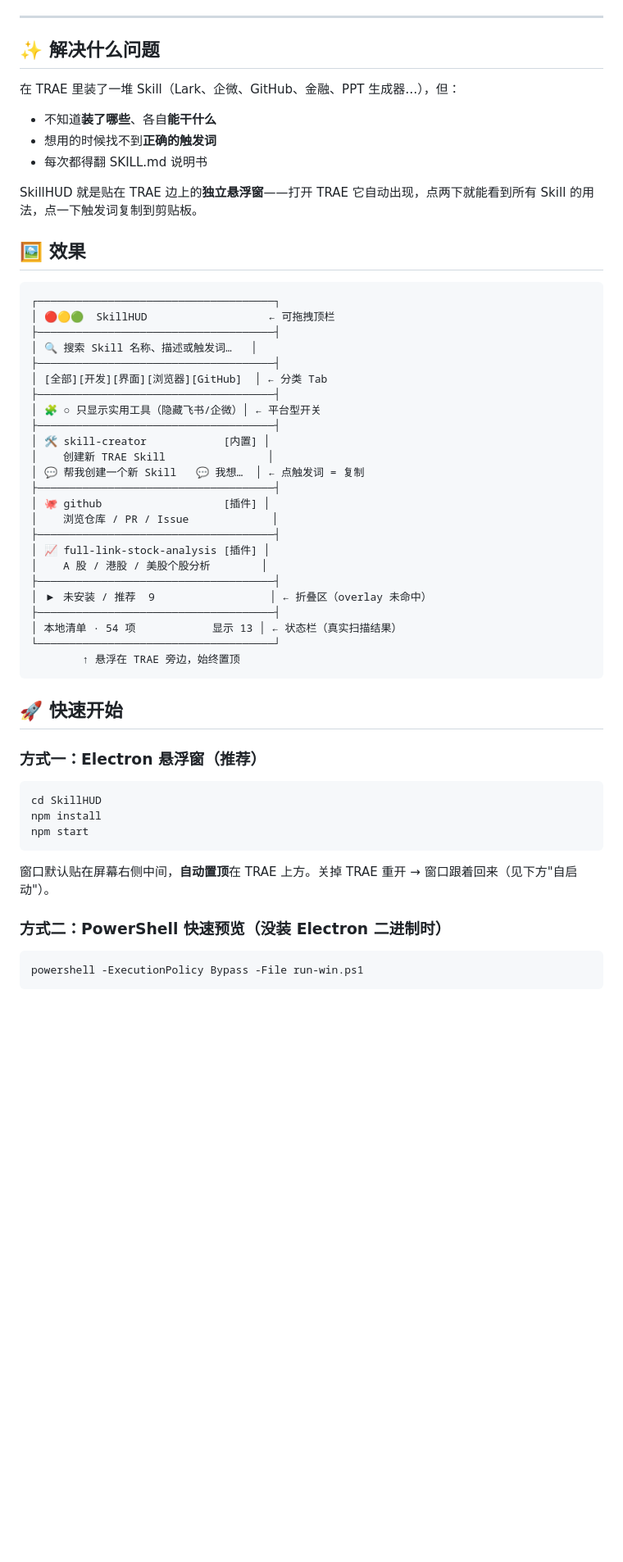
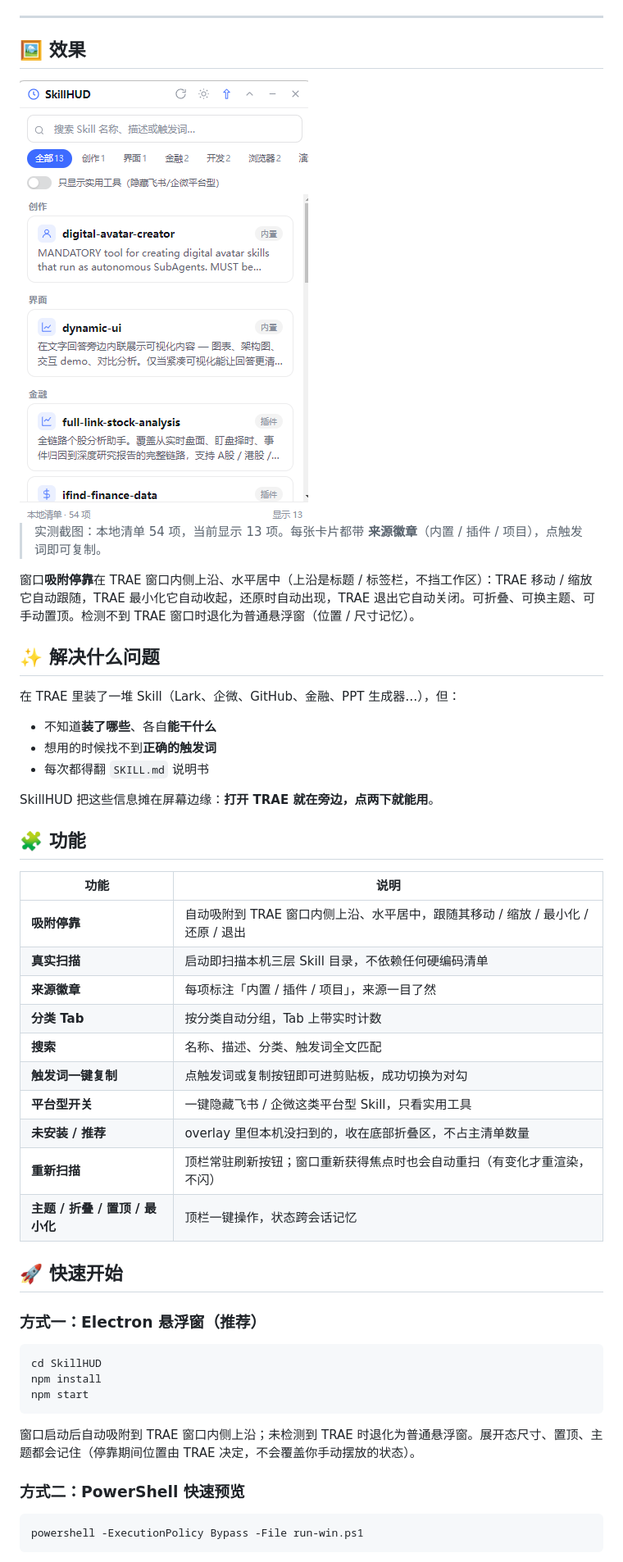
Before and after one commit to jiang-lin17/SkillHUD, a Markdown page: README.md, the part around one of its changes. Shown at 82% size. Drawn GitHub-style; pictures changed too: docs/screenshot.png (added); blank space fills up the shorter version.

````diff
--- a/README.md
+++ b/README.md
@@ -6,5 +6,13 @@
 
 ---
+
+## 🖼️ 效果
+
+<img src="docs/screenshot.png" width="352" alt="SkillHUD 悬浮窗：搜索框、分类 Tab、平台型开关、按分类分组的 Skill 卡片与状态栏">
+
+> 实测截图：本地清单 54 项，当前显示 13 项。每张卡片都带 **来源徽章**（内置 / 插件 / 项目），点触发词即可复制。
+
+窗口**吸附停靠**在 TRAE 窗口内侧上沿、水平居中（上沿是标题 / 标签栏，不挡工作区）：TRAE 移动 / 缩放它自动跟随，TRAE 最小化它自动收起，还原时自动出现，TRAE 退出它自动关闭。可折叠、可换主题、可手动置顶。检测不到 TRAE 窗口时退化为普通悬浮窗（位置 / 尺寸记忆）。
 
 ## ✨ 解决什么问题
 
@@ -12,38 +20,24 @@
 
 - 不知道**装了哪些**、各自**能干什么**
 - 想用的时候找不到**正确的触发词**
-- 每次都得翻 SKILL.md 说明书
+- 每次都得翻 `SKILL.md` 说明书
 
-SkillHUD 就是贴在 TRAE 边上的**独立悬浮窗**——打开 TRAE 它自动出现，点两下就能看到所有 Skill 的用法，点一下触发词复制到剪贴板。
+SkillHUD 把这些信息摊在屏幕边缘：**打开 TRAE 就在旁边，点两下就能用**。
 
-## 🖼️ 效果
+## 🧩 功能
 
-```
-┌─────────────────────────────────────┐
-│ 🔴🟡🟢  SkillHUD                   ← 可拖拽顶栏
-├─────────────────────────────────────┤
-│ 🔍 搜索 Skill 名称、描述或触发词…   │
-├─────────────────────────────────────┤
-│ [全部][开发][界面][浏览器][GitHub]  │ ← 分类 Tab
-├─────────────────────────────────────┤
-│ 🧩 ○ 只显示实用工具（隐藏飞书/企微）│ ← 平台型开关
-├─────────────────────────────────────┤
-│ 🛠️ skill-creator            [内置] │
-│    创建新 TRAE Skill                │
-│ 💬 帮我创建一个新 Skill   💬 我想…  │ ← 点触发词 = 复制
-├─────────────────────────────────────┤
-│ 🐙 github                   [插件] │
-│    浏览仓库 / PR / Issue             │
-├─────────────────────────────────────┤
-│ 📈 full-link-stock-analysis [插件] │
-│    A 股 / 港股 / 美股个股分析        │
-├─────────────────────────────────────┤
-│ ▶ 未安装 / 推荐  9                  │ ← 折叠区（overlay 未命中）
-├─────────────────────────────────────┤
-│ 本地清单 · 54 项            显示 13 │ ← 状态栏（真实扫描结果）
-└─────────────────────────────────────┘
-        ↑ 悬浮在 TRAE 旁边，始终置顶
-```
+| 功能 | 说明 |
+|------|------|
+| **吸附停靠** | 自动吸附到 TRAE 窗口内侧上沿、水平居中，跟随其移动 / 缩放 / 最小化 / 还原 / 退出 |
+| **真实扫描** | 启动即扫描本机三层 Skill 目录，不依赖任何硬编码清单 |
+| **来源徽章** | 每项标注「内置 / 插件 / 项目」，来源一目了然 |
+| **分类 Tab** | 按分类自动分组，Tab 上带实时计数 |
+| **搜索** | 名称、描述、分类、触发词全文匹配 |
+| **触发词一键复制** | 点触发词或复制按钮即可进剪贴板，成功切换为对勾 |
+| **平台型开关** | 一键隐藏飞书 / 企微这类平台型 Skill，只看实用工具 |
+| **未安装 / 推荐** | overlay 里但本机没扫到的，收在底部折叠区，不占主清单数量 |
+| **重新扫描** | 顶栏常驻刷新按钮；窗口重新获得焦点时也会自动重扫（有变化才重渲染，不闪） |
+| **主题 / 折叠 / 置顶 / 最小化** | 顶栏一键操作，状态跨会话记忆 |
 
 ## 🚀 快速开始
 
@@ -55,9 +49,9 @@ npm install
 npm start
 ```
 
-窗口默认贴在屏幕右侧中间，**自动置顶**在 TRAE 上方。关掉 TRAE 重开 → 窗口跟着回来（见下方"自启动"）。
+窗口启动后自动吸附到 TRAE 窗口内侧上沿；未检测到 TRAE 时退化为普通悬浮窗。展开态尺寸、置顶、主题都会记住（停靠期间位置由 TRAE 决定，不会覆盖你手动摆放的状态）。
 
-### 方式二：PowerShell 快速预览（没装 Electron 二进制时）
+### 方式二：PowerShell 快速预览
 
 ```powershell
 powershell -ExecutionPolicy Bypass -File run-win.ps1
````
Also changed, not shown: other parts of README.md (+53 -22 lines), 2 other files.
